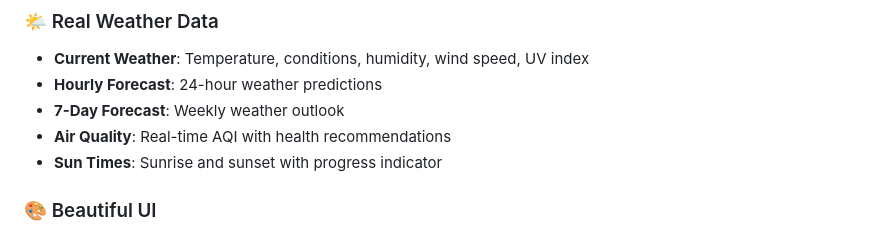
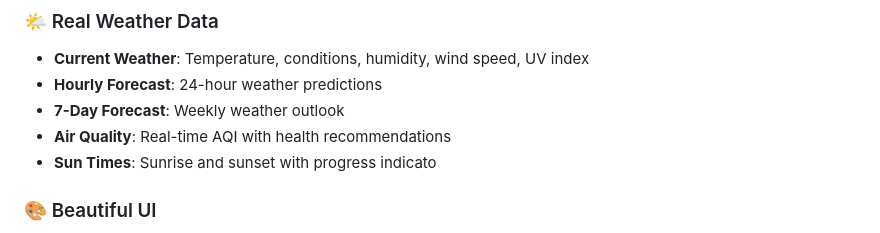
Before and after one commit to 10Anirban/Weather-Web, a Markdown page: README.md, the part around the change. Drawn GitHub-style.

```diff
--- a/README.md
+++ b/README.md
@@ -8,8 +8,7 @@ A beautiful, responsive weather website built with HTML, CSS, and JavaScript usi
 - **Hourly Forecast**: 24-hour weather predictions
 - **7-Day Forecast**: Weekly weather outlook
 - **Air Quality**: Real-time AQI with health recommendations
-- **Sun Times**: Sunrise and sunset with progress indicator
-
+- **Sun Times**: Sunrise and sunset with progress indicato
 ### 🎨 Beautiful UI
 - **Modern Design**: Clean, minimalist interface using Tailwind CSS
 - **Responsive**: Works perfectly on desktop, tablet, and mobile
```
